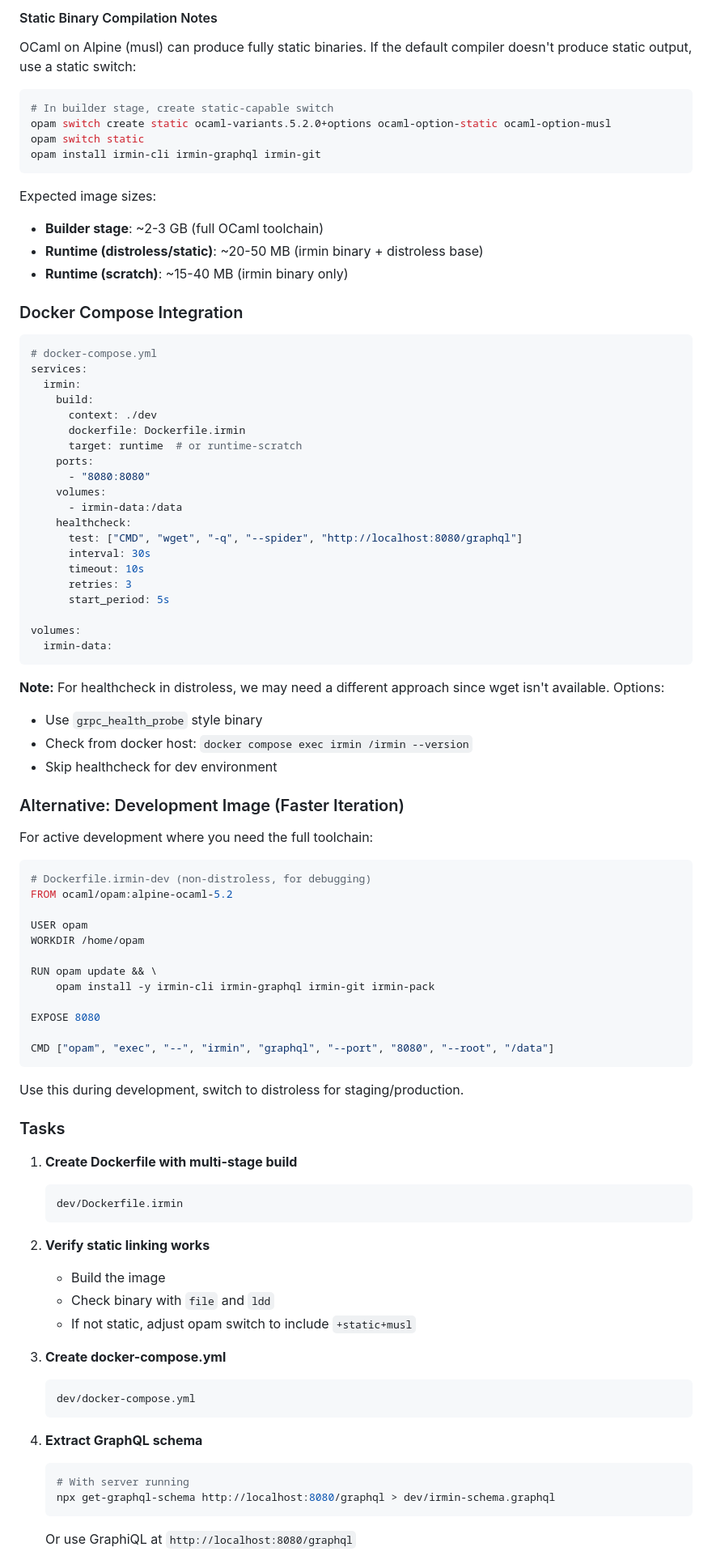
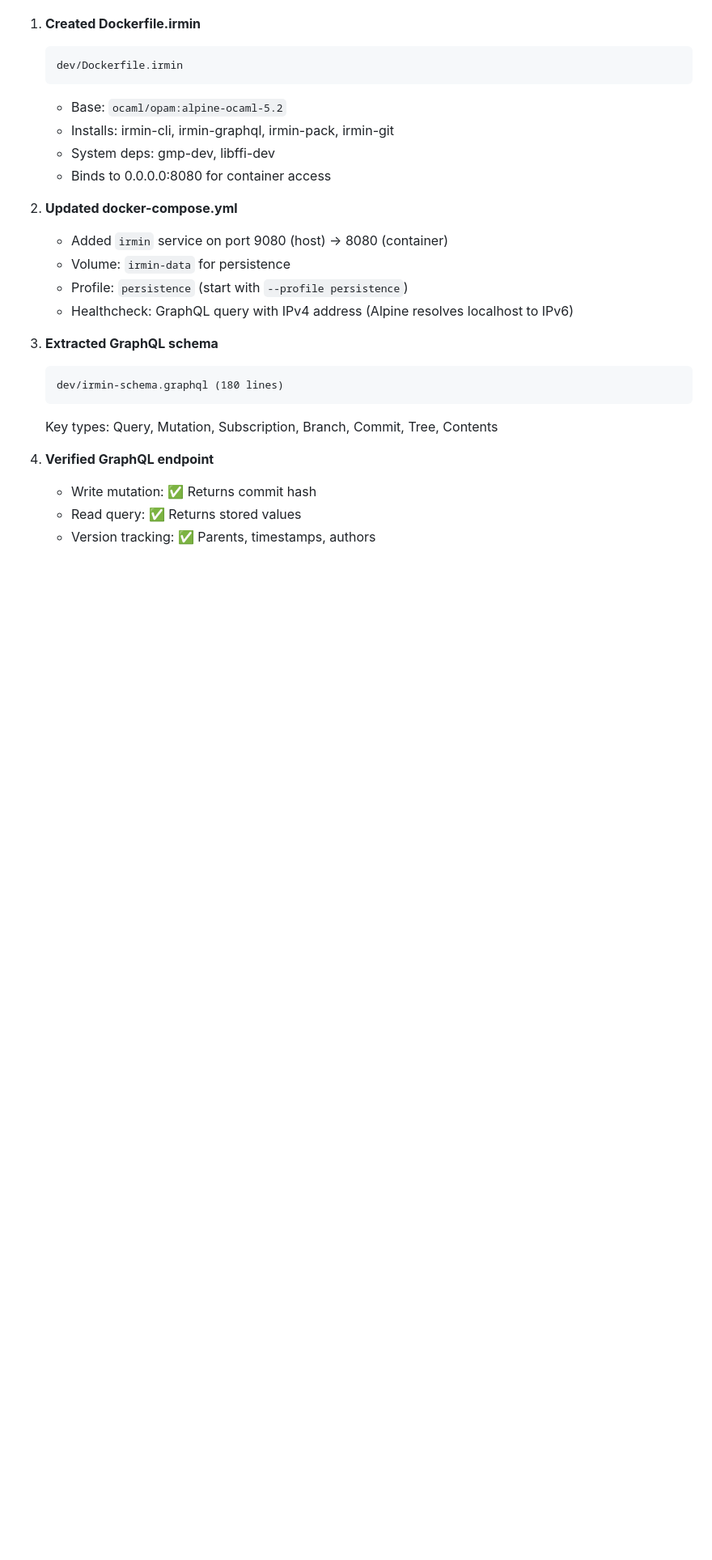
Before and after one commit to risquanter/register, a Markdown page: docs/IMPLEMENTATION-PLAN-PROPOSALS.md, the part around one of its changes. Shown at 81% size. Drawn GitHub-style; blank space fills up the shorter version.

````diff
--- a/docs/IMPLEMENTATION-PLAN-PROPOSALS.md
+++ b/docs/IMPLEMENTATION-PLAN-PROPOSALS.md
@@ -240,91 +175,26 @@ CMD ["graphql", "--port", "8080", "--root", "/data"]
-#### Static Binary Compilation Notes
-
-OCaml on Alpine (musl) can produce fully static binaries. If the default compiler doesn't produce static output, use a static switch:
-
-```bash
-# In builder stage, create static-capable switch
-opam switch create static ocaml-variants.5.2.0+options ocaml-option-static ocaml-option-musl
-opam switch static
-opam install irmin-cli irmin-graphql irmin-git
-```
-
-Expected image sizes:
-- **Builder stage**: ~2-3 GB (full OCaml toolchain)
-- **Runtime (distroless/static)**: ~20-50 MB (irmin binary + distroless base)
-- **Runtime (scratch)**: ~15-40 MB (irmin binary only)
-
-### Docker Compose Integration
-
-```yaml
-# docker-compose.yml
-services:
-  irmin:
-    build:
-      context: ./dev
-      dockerfile: Dockerfile.irmin
-      target: runtime  # or runtime-scratch
-    ports:
-      - "8080:8080"
-    volumes:
-      - irmin-data:/data
-    healthcheck:
-      test: ["CMD", "wget", "-q", "--spider", "http://localhost:8080/graphql"]
-      interval: 30s
-      timeout: 10s
-      retries: 3
-      start_period: 5s
-
-volumes:
-  irmin-data:
-```
-
-**Note:** For healthcheck in distroless, we may need a different approach since wget isn't available. Options:
-- Use `grpc_health_probe` style binary
-- Check from docker host: `docker compose exec irmin /irmin --version`
-- Skip healthcheck for dev environment
-
-### Alternative: Development Image (Faster Iteration)
-
-For active development where you need the full toolchain:
-
-```dockerfile
-# Dockerfile.irmin-dev (non-distroless, for debugging)
-FROM ocaml/opam:alpine-ocaml-5.2
-
-USER opam
-WORKDIR /home/opam
-
-RUN opam update && \
-    opam install -y irmin-cli irmin-graphql irmin-git irmin-pack
-
-EXPOSE 8080
-
-CMD ["opam", "exec", "--", "irmin", "graphql", "--port", "8080", "--root", "/data"]
-```
-
-Use this during development, switch to distroless for staging/production.
-
-### Tasks
-
-1. **Create Dockerfile with multi-stage build**
+1. **Created Dockerfile.irmin**
    ```
    dev/Dockerfile.irmin
    ```
+   - Base: `ocaml/opam:alpine-ocaml-5.2`
+   - Installs: irmin-cli, irmin-graphql, irmin-pack, irmin-git
+   - System deps: gmp-dev, libffi-dev
+   - Binds to 0.0.0.0:8080 for container access
 
-2. **Verify static linking works**
-   - Build the image
-   - Check binary with `file` and `ldd`
-   - If not static, adjust opam switch to include `+static+musl`
+2. **Updated docker-compose.yml**
+   - Added `irmin` service on port 9080 (host) → 8080 (container)
+   - Volume: `irmin-data` for persistence
+   - Profile: `persistence` (start with `--profile persistence`)
+   - Healthcheck: GraphQL query with IPv4 address (Alpine resolves localhost to IPv6)
 
-3. **Create docker-compose.yml**
+3. **Extracted GraphQL schema**
    ```
-   dev/docker-compose.yml
+   dev/irmin-schema.graphql (180 lines)
    ```
+   Key types: Query, Mutation, Subscription, Branch, Commit, Tree, Contents
 
-4. **Extract GraphQL schema**
-   ```bash
-   # With server running
-   npx get-graphql-schema http://localhost:8080/graphql > dev/irmin-schema.graphql
-   ```
-   Or use GraphiQL at `http://localhost:8080/graphql`
+4. **Verified GraphQL endpoint**
+   - Write mutation: ✅ Returns commit hash
+   - Read query: ✅ Returns stored values
+   - Version tracking: ✅ Parents, timestamps, authors
 
````
Also changed, not shown: other parts of docs/IMPLEMENTATION-PLAN-PROPOSALS.md (+35 -154 lines).
